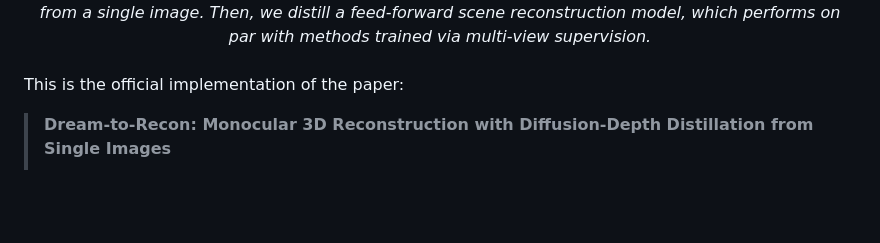
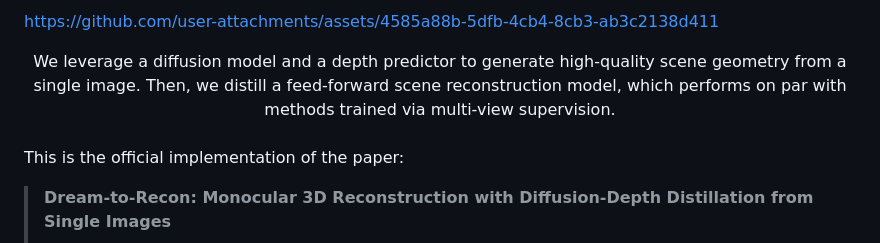
Before and after one commit to philippwulff/dream-to-recon, a Markdown page: README.md, the part around the change printed below. Rendered like a GitHub page; blank space fills up the shorter version.

Commit message:
Enhance README with video and method overview images
Updated README to include new video and image assets.

```diff
--- a/README.md
+++ b/README.md
@@ -21,4 +18,9 @@
 <em>
+</div>
+
+https://github.com/user-attachments/assets/4585a88b-5dfb-4cb4-8cb3-ab3c2138d411
+
+<div align="center" autoplay controls>
 We leverage a diffusion model and a depth predictor to generate high-quality scene geometry from a single image. Then, we distill a feed-forward scene reconstruction model, which performs on par with methods trained via multi-view supervision.</em>
 </div>
 <br>
```
Also changed, not shown: other parts of README.md (+3 -5 lines).
